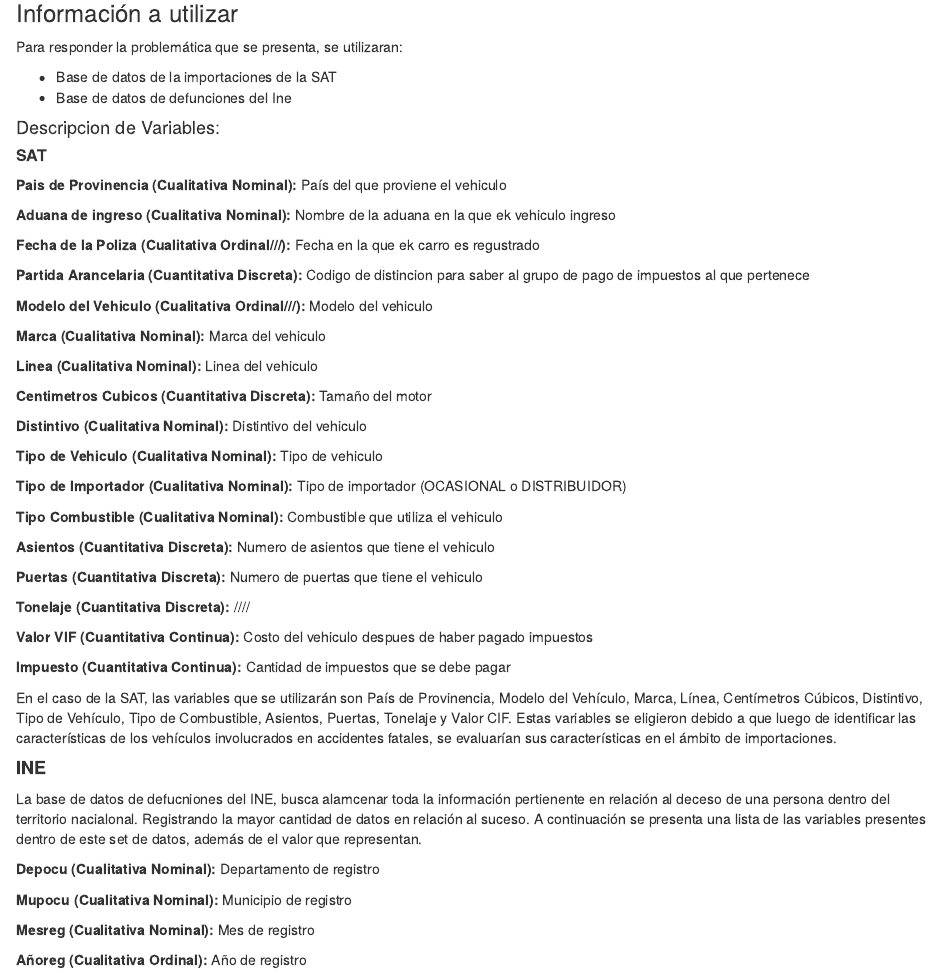
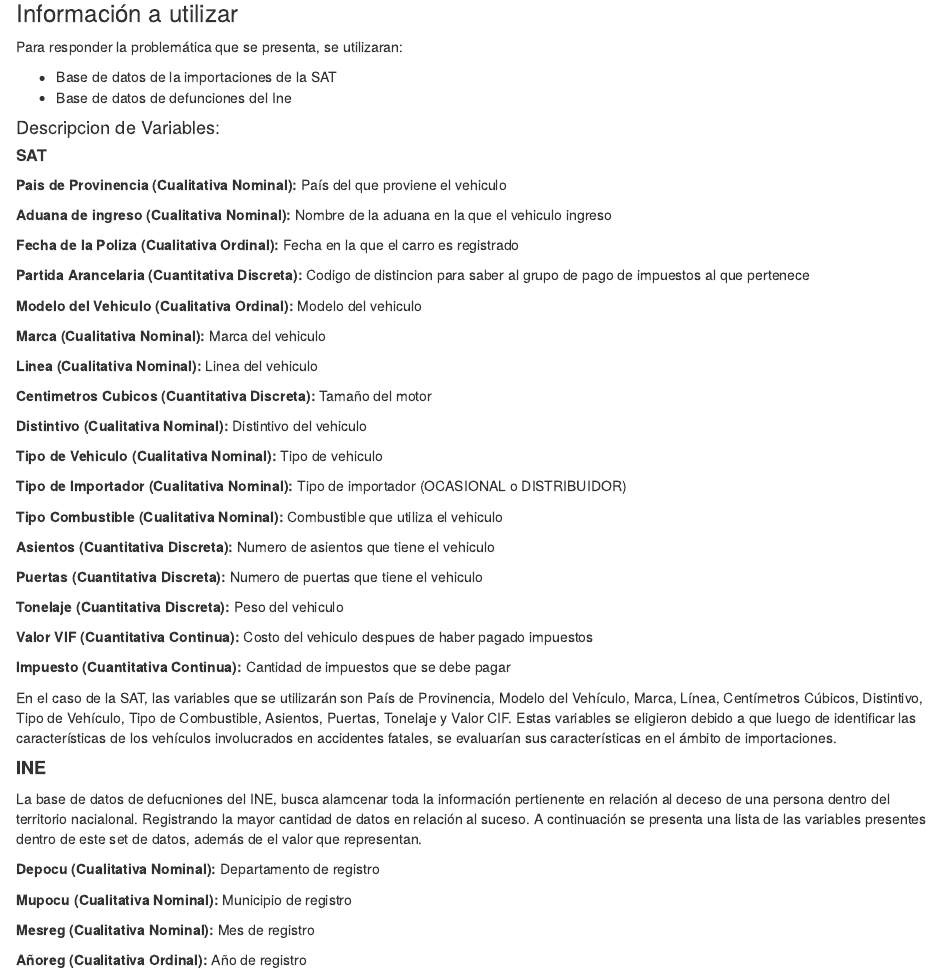
Before and after one commit to val17102/Proyecto-Mineria, an R Markdown document (Proyecto.Rmd): the page in a window 1100 px wide, from 500 px down. Rendered offline with R 4.5, knitr and Pandoc, with nearby package versions; some code elsewhere in the file could not run offline.

Commit message:
no message

```diff
--- a/Proyecto.Rmd
+++ b/Proyecto.Rmd
@@ -46,15 +46,15 @@
 País del que proviene el vehiculo
 
 **Aduana de ingreso (Cualitativa Nominal):**
-Nombre de la aduana en la que ek vehiculo ingreso
+Nombre de la aduana en la que el vehiculo ingreso
 
-**Fecha de la Poliza (Cualitativa Ordinal///):**
-Fecha en la que ek carro es regustrado
+**Fecha de la Poliza (Cualitativa Ordinal):**
+Fecha en la que el carro es registrado
 
 **Partida Arancelaria (Cuantitativa Discreta):**
 Codigo de distincion para saber al grupo de pago de impuestos al que pertenece
 
-**Modelo del Vehiculo (Cualitativa Ordinal///):**
+**Modelo del Vehiculo (Cualitativa Ordinal):**
 Modelo del vehiculo
 
 **Marca (Cualitativa Nominal): **
@@ -85,7 +85,7 @@
 Numero de puertas que tiene el vehiculo
 
 **Tonelaje (Cuantitativa Discreta):**
-////
+Peso del vehiculo
 
 **Valor VIF (Cuantitativa Continua):**
 Costo del vehiculo despues de haber pagado impuestos
```
